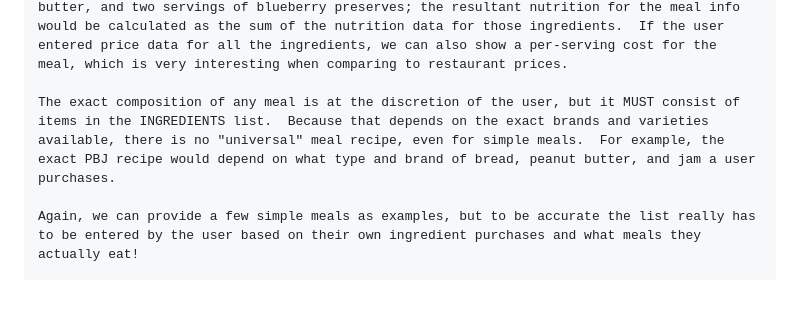
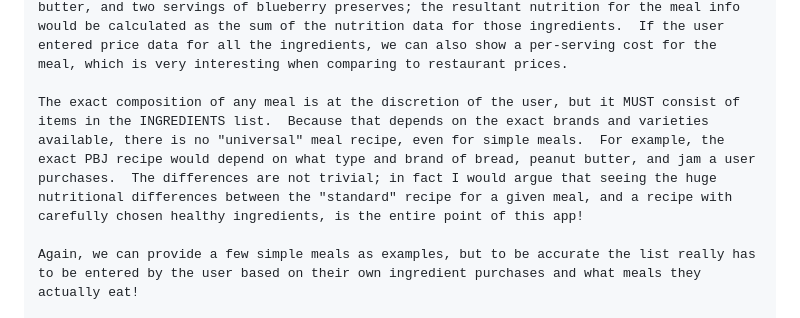
Before and after one commit to lastcallsoftware/trackeats, a Markdown page: docs/design doc.md, the part around the change. Drawn GitHub-style; blank space fills up the shorter version.

Commit message:
update design doc

```diff
--- a/docs/design doc.md
+++ b/docs/design doc.md
@@ -21,7 +21,7 @@ The application has three main "layers", which maps nicely into three main UI vi
     2. MEALS
     This layer tracks the nutrition information of meals which are composed of INGREDIENTS in the proper proportions, and thus provides composite nutrition information.  For example, a "PBJ" meal might consist of two servings of whole wheat bread, two servings of chunky peanut butter, and two servings of blueberry preserves; the resultant nutrition for the meal info would be calculated as the sum of the nutrition data for those ingredients.  If the user entered price data for all the ingredients, we can also show a per-serving cost for the meal, which is very interesting when comparing to restaurant prices.
 
-    The exact composition of any meal is at the discretion of the user, but it MUST consist of items in the INGREDIENTS list.  Because that depends on the exact brands and varieties available, there is no "universal" meal recipe, even for simple meals.  For example, the exact PBJ recipe would depend on what type and brand of bread, peanut butter, and jam a user purchases.
+    The exact composition of any meal is at the discretion of the user, but it MUST consist of items in the INGREDIENTS list.  Because that depends on the exact brands and varieties available, there is no "universal" meal recipe, even for simple meals.  For example, the exact PBJ recipe would depend on what type and brand of bread, peanut butter, and jam a user purchases.  The differences are not trivial; in fact I would argue that seeing the huge nutritional differences between the "standard" recipe for a given meal, and a recipe with carefully chosen healthy ingredients, is the entire point of this app!
 
     Again, we can provide a few simple meals as examples, but to be accurate the list really has to be entered by the user based on their own ingredient purchases and what meals they actually eat!
 
```
